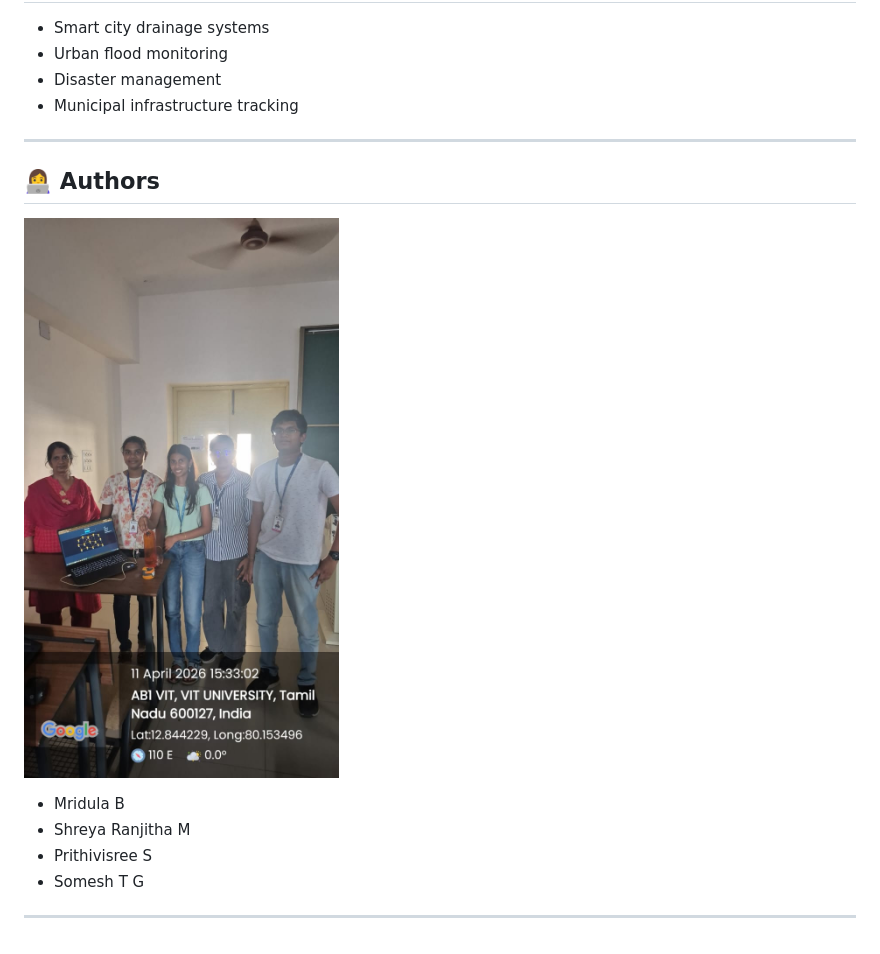
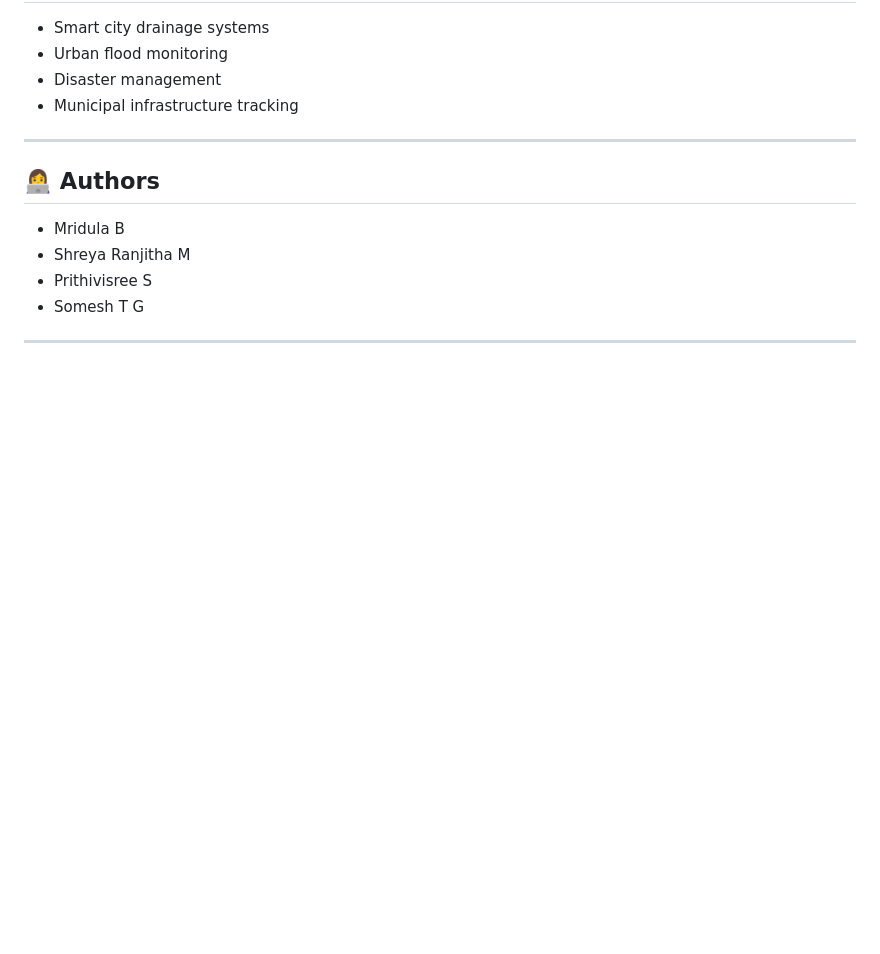
Before and after one commit to mridulabeshi/manhole_based_flood_management, a Markdown page: README.md, the part around the change. GitHub-like rendering; blank space fills up the shorter version.

```diff
--- a/README.md
+++ b/README.md
@@ -138,7 +138,6 @@ else
 ---
 
 ## 👩‍💻 Authors
-![Team](Team.jpeg)
 * Mridula B
 * Shreya Ranjitha M
 * Prithivisree S
```
